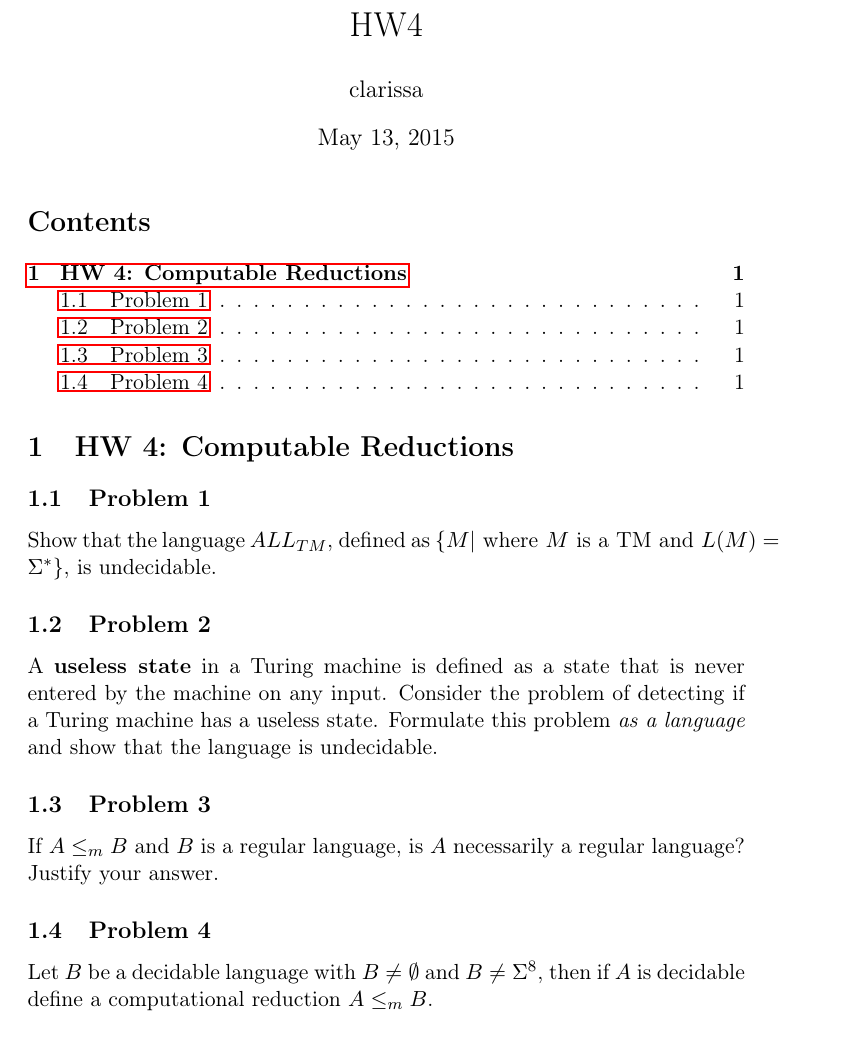
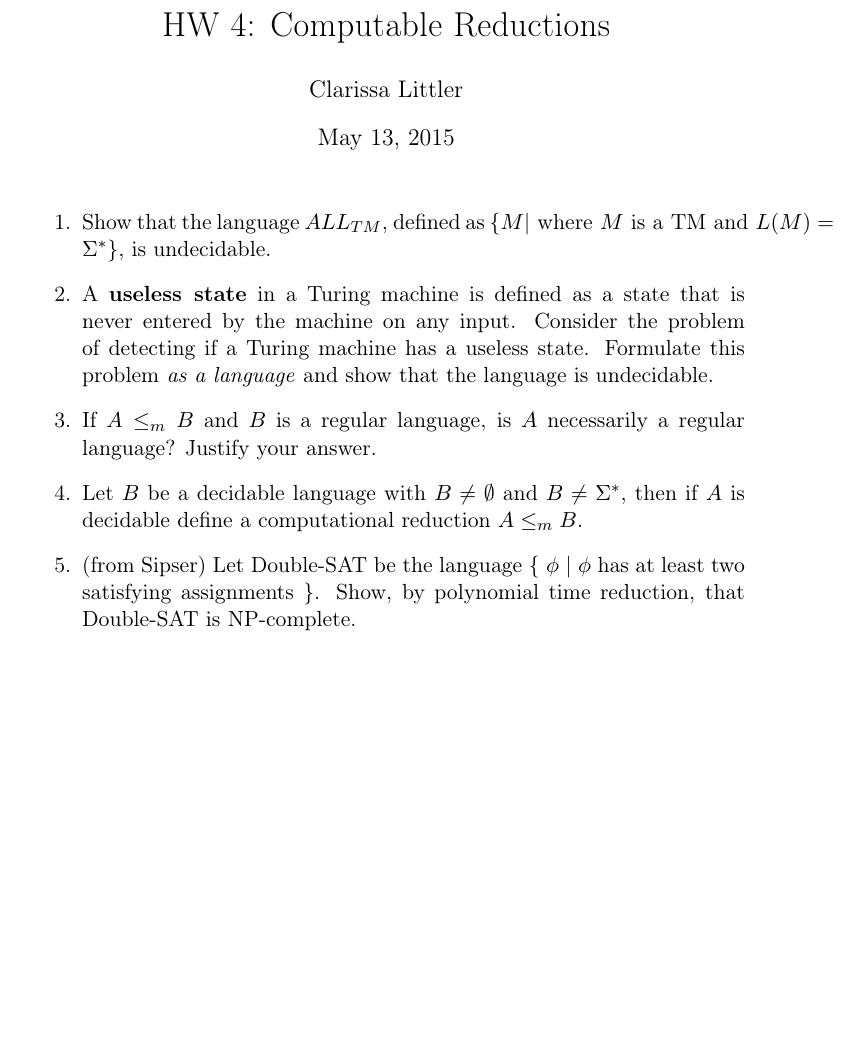
Before and after one commit to clarissalittler/cs311, a LaTeX problem sheet (HW4.tex): part of the page, cut at the place of the change, the shorter picture padded with empty space. Compiled offline with pdfLaTeX.

Commit message:
reviving my class notes for my inevitable reteaching of the course

```diff
--- a/HW4.tex
+++ b/HW4.tex
@@ -16,9 +16,9 @@
 \usepackage{amssymb}
 \usepackage{hyperref}
 \tolerance=1000
-\author{clarissa}
+\author{Clarissa Littler}
 \date{\today}
-\title{HW4}
+\title{HW 4: Computable Reductions}
 \hypersetup{
   pdfkeywords={},
   pdfsubject={},
@@ -26,21 +26,12 @@
 \begin{document}
 
 \maketitle
-\tableofcontents
-
-\section{HW 4: Computable Reductions}
-\label{sec-1}
-\subsection{Problem 1}
-\label{sec-1-1}
-Show that the language $ALL_{TM}$, defined as $\{M | \text{ where } M \text{ is a TM and } L(M) = \Sigma^*\}$, is undecidable.
-\subsection{Problem 2}
-\label{sec-1-2}
-A \textbf{useless state} in a Turing machine is defined as a state that is never entered by the machine on any input. Consider the problem of detecting if a Turing machine has a useless state. Formulate this problem \emph{as a language} and show that the language is undecidable.
-\subsection{Problem 3}
-\label{sec-1-3}
-If $A \le_m B$ and $B$ is a regular language, is $A$ necessarily a regular language? Justify your answer.
-\subsection{Problem 4}
-\label{sec-1-4}
-Let $B$ be a decidable language with $B \neq \emptyset$ and $B \neq \Sigma^8$, then if $A$ is decidable define a computational reduction $A \le_m B$.
-% Emacs 24.3.1 (Org mode 8.2.7b)
+\begin{enumerate}
+\item Show that the language $ALL_{TM}$, defined as $\{M | \text{ where } M \text{ is a TM and } L(M) = \Sigma^*\}$, is undecidable.
+\item A \textbf{useless state} in a Turing machine is defined as a state that is never entered by the machine on any input. Consider the problem of detecting if a Turing machine has a useless state. Formulate this problem \emph{as a language} and show that the language is undecidable.
+\item If $A \le_m B$ and $B$ is a regular language, is $A$ necessarily a regular language? Justify your answer.
+\item Let $B$ be a decidable language with $B \neq \emptyset$ and $B \neq \Sigma^*$, then if $A$ is decidable define a computational reduction $A \le_m B$.
+\item (from Sipser) Let Double-SAT be the language \{ $\phi$ | $\phi$ has at least two satisfying assignments \}. Show, by polynomial time reduction, that Double-SAT is NP-complete.
+\end{enumerate}
+% Emacs 24.3.1 (Org mode 8.2.10)
 \end{document}
```
Also changed, not shown: HW4.tex (4 more changed lines), 3 other files.
